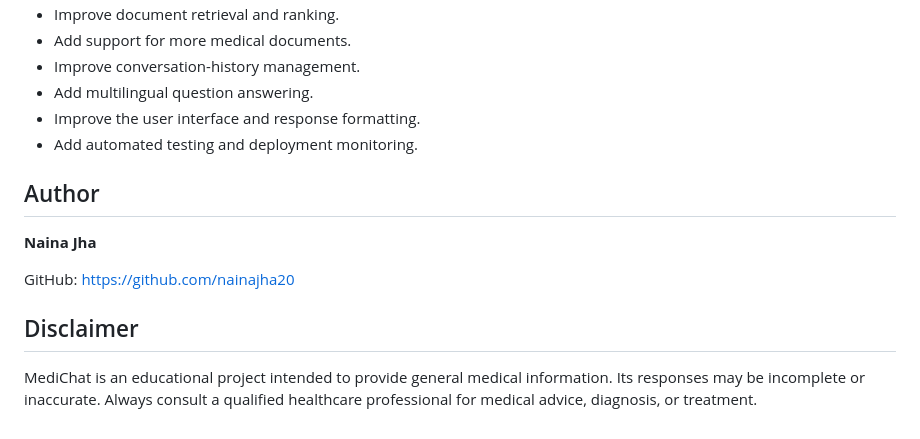
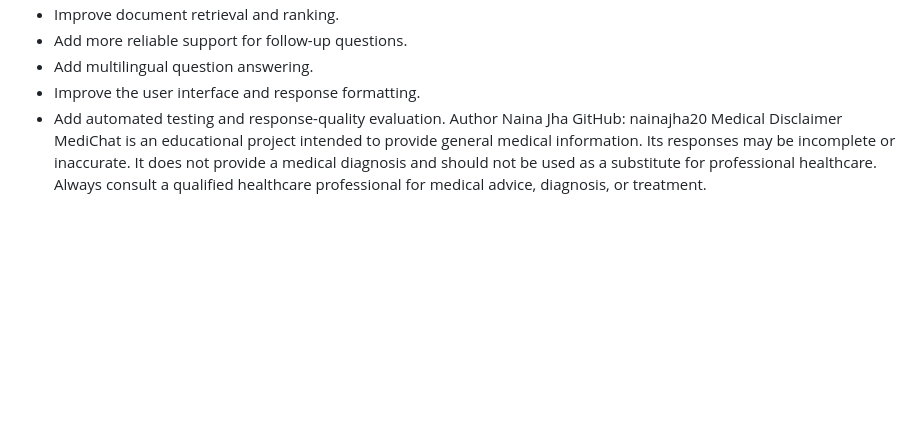
Before and after one commit to nainajha20/MediChat, a Markdown page: README.md, the part around one of its changes. Drawn GitHub-style; blank space fills up the shorter version.

```diff
--- a/README.md
+++ b/README.md
@@ -298,16 +119,14 @@ The application keeps recent conversation history in memory. Restarting Flask cl
 - Improve document retrieval and ranking.
-- Add support for more medical documents.
-- Improve conversation-history management.
+- Add more reliable support for follow-up questions.
 - Add multilingual question answering.
 - Improve the user interface and response formatting.
-- Add automated testing and deployment monitoring.
-
-## Author
-
-**Naina Jha**
-
-GitHub: https://github.com/nainajha20
-
-## Disclaimer
-
-MediChat is an educational project intended to provide general medical information. Its responses may be incomplete or inaccurate. Always consult a qualified healthcare professional for medical advice, diagnosis, or treatment.
+- Add automated testing and response-quality evaluation.
+Author
+Naina Jha
+GitHub: nainajha20
+Medical Disclaimer
+MediChat is an educational project intended to provide general medical
+information. Its responses may be incomplete or inaccurate. It does not
+provide a medical diagnosis and should not be used as a substitute for
+professional healthcare. Always consult a qualified healthcare
+professional for medical advice, diagnosis, or treatment.
```
Also changed, not shown: other parts of README.md (+91 -270 lines).
